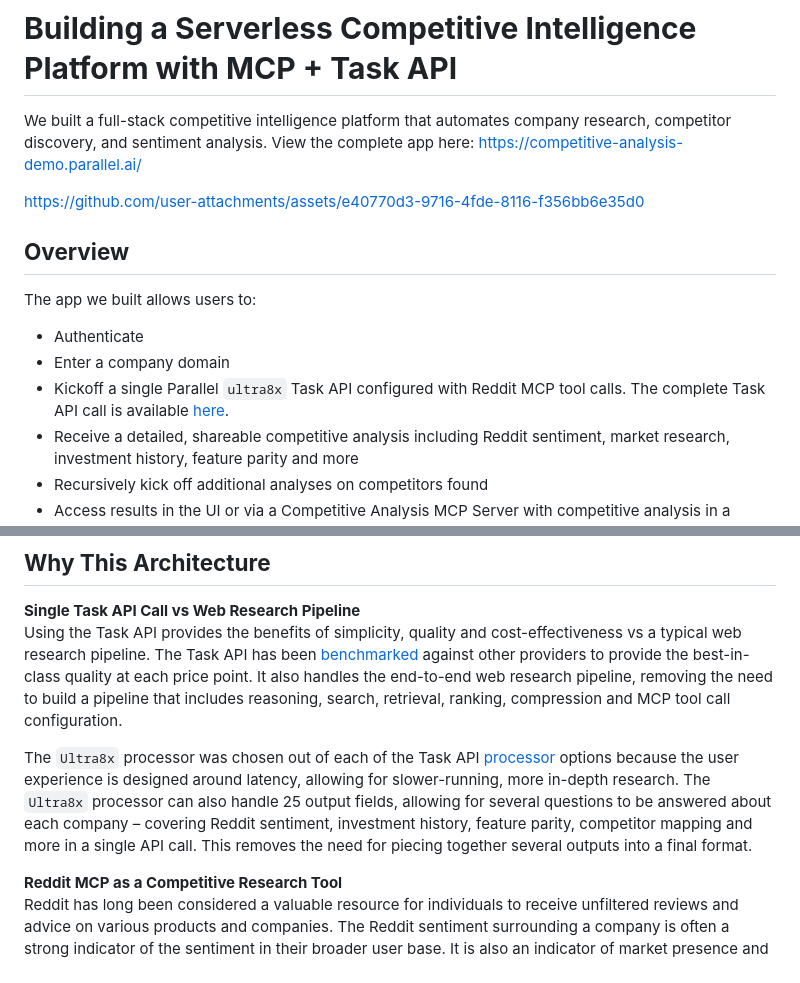
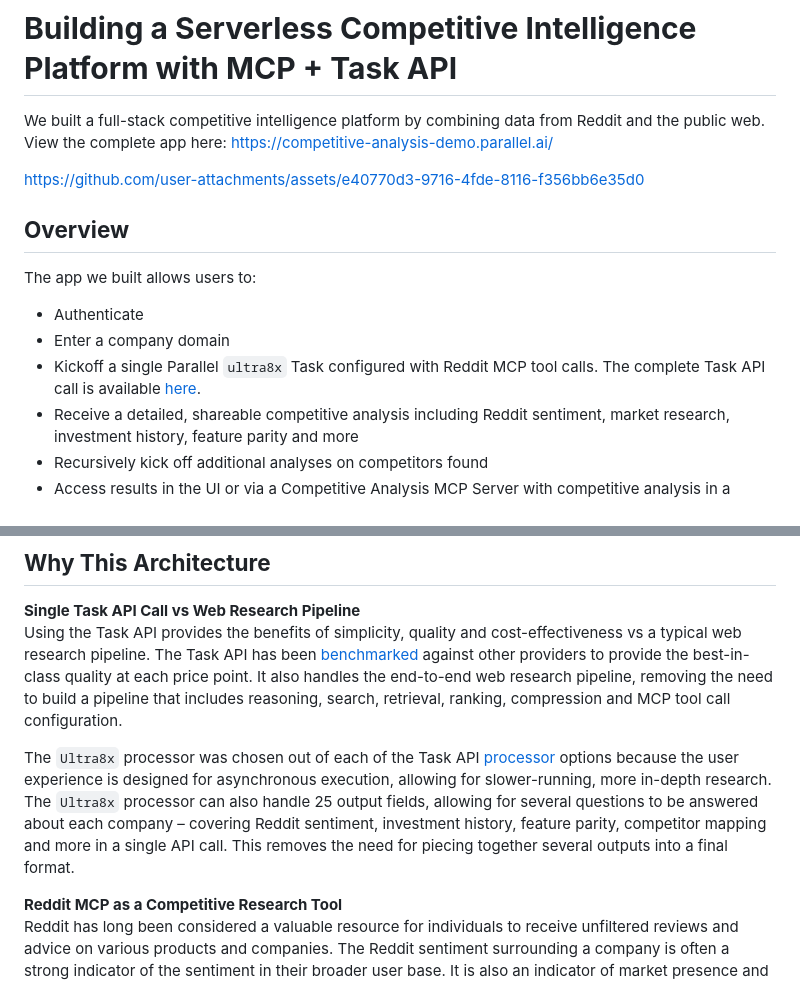
Before and after one commit to parallel-web/competitive-analysis-demo, a Markdown page: README.md, 2 parts joined by grey strips. GitHub-like rendering.

```diff
--- a/README.md
+++ b/README.md
@@ -1,6 +1,6 @@
 # **Building a Serverless Competitive Intelligence Platform with MCP \+ Task API**
 
-We built a full-stack competitive intelligence platform that automates company research, competitor discovery, and sentiment analysis. View the complete app here: https://competitive-analysis-demo.parallel.ai/
+We built a full-stack competitive intelligence platform by combining data from Reddit and the public web.  View the complete app here: https://competitive-analysis-demo.parallel.ai/
 
 https://github.com/user-attachments/assets/e40770d3-9716-4fde-8116-f356bb6e35d0
 
@@ -10,7 +10,7 @@ The app we built allows users to:
 
 - Authenticate
 - Enter a company domain
-- Kickoff a single Parallel `ultra8x` Task API configured with Reddit MCP tool calls. The complete Task API call is available [here](https://platform.parallel.ai/play?view=outputs&id=tspec_b9b024bc538649ceb3392a9ce13bc83a).
+- Kickoff a single Parallel `ultra8x` Task configured with Reddit MCP tool calls. The complete Task API call is available [here](https://platform.parallel.ai/play?view=outputs&id=tspec_b9b024bc538649ceb3392a9ce13bc83a).
 - Receive a detailed, shareable competitive analysis including Reddit sentiment, market research, investment history, feature parity and more
 - Recursively kick off additional analyses on competitors found
 - Access results in the UI or via a Competitive Analysis MCP Server with competitive analysis in a token-dense markdown format
@@ -90,7 +90,7 @@ Note: The Task API Spec is defined in \`public/task.schema.json\` \- modify this
 **Single Task API Call vs Web Research Pipeline**
 Using the Task API provides the benefits of simplicity, quality and cost-effectiveness vs a typical web research pipeline. The Task API has been [benchmarked](https://parallel.ai/blog/deep-research-benchmarks) against other providers to provide the best-in-class quality at each price point. It also handles the end-to-end web research pipeline, removing the need to build a pipeline that includes reasoning, search, retrieval, ranking, compression and MCP tool call configuration.
 
-The `Ultra8x` processor was chosen out of each of the Task API [processor](https://docs.parallel.ai/task-api/core-concepts/choose-a-processor) options because the user experience is designed around latency, allowing for slower-running, more in-depth research. The `Ultra8x` processor can also handle 25 output fields, allowing for several questions to be answered about each company – covering Reddit sentiment, investment history, feature parity, competitor mapping and more in a single API call. This removes the need for piecing together several outputs into a final format.
+The `Ultra8x` processor was chosen out of each of the Task API [processor](https://docs.parallel.ai/task-api/core-concepts/choose-a-processor) options because the user experience is designed for asynchronous execution, allowing for slower-running, more in-depth research. The `Ultra8x` processor can also handle 25 output fields, allowing for several questions to be answered about each company – covering Reddit sentiment, investment history, feature parity, competitor mapping and more in a single API call. This removes the need for piecing together several outputs into a final format.
 
 **Reddit MCP as a Competitive Research Tool**
 Reddit has long been considered a valuable resource for individuals to receive unfiltered reviews and advice on various products and companies. The Reddit sentiment surrounding a company is often a strong indicator of the sentiment in their broader user base. It is also an indicator of market presence and mindshare. This makes Reddit a great tool for competitive analysis. Combining comprehensive Reddit analysis with deep web research is unique and valuable for competitive insights.
```
